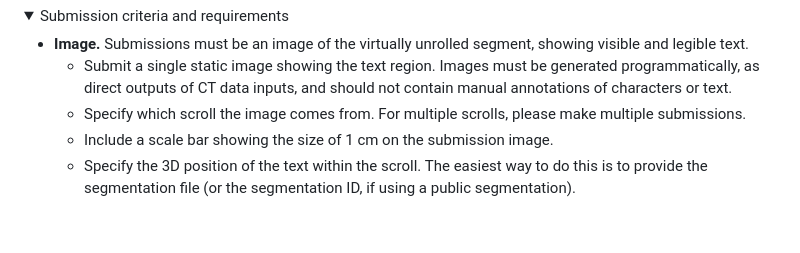
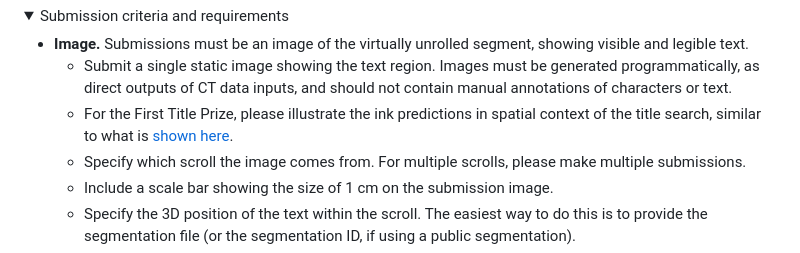
Before and after one commit to tomhsiao1260/villa, a Markdown page: scrollprize-website/docs/28_2024_prizes.md, the part around the change. Drawn GitHub-style; folded sections open; blank space fills up the shorter version.

Commit message:
First Title criteria

```diff
--- a/scrollprize-website/docs/28_2024_prizes.md
+++ b/scrollprize-website/docs/28_2024_prizes.md
@@ -159,6 +159,7 @@ The purpose of these prizes is to close the gap between our current state of the
 
 * **Image.** Submissions must be an image of the virtually unrolled segment, showing visible and legible text.
   * Submit a single static image showing the text region. Images must be generated programmatically, as direct outputs of CT data inputs, and should not contain manual annotations of characters or text.
+  * For the First Title Prize, please illustrate the ink predictions in spatial context of the title search, similar to what is [shown here](https://scrollprize.substack.com/p/30k-first-title-prize).
   * Specify which scroll the image comes from. For multiple scrolls, please make multiple submissions.
   * Include a scale bar showing the size of 1 cm on the submission image.
   * Specify the 3D position of the text within the scroll. The easiest way to do this is to provide the segmentation file (or the segmentation ID, if using a public segmentation).
```
